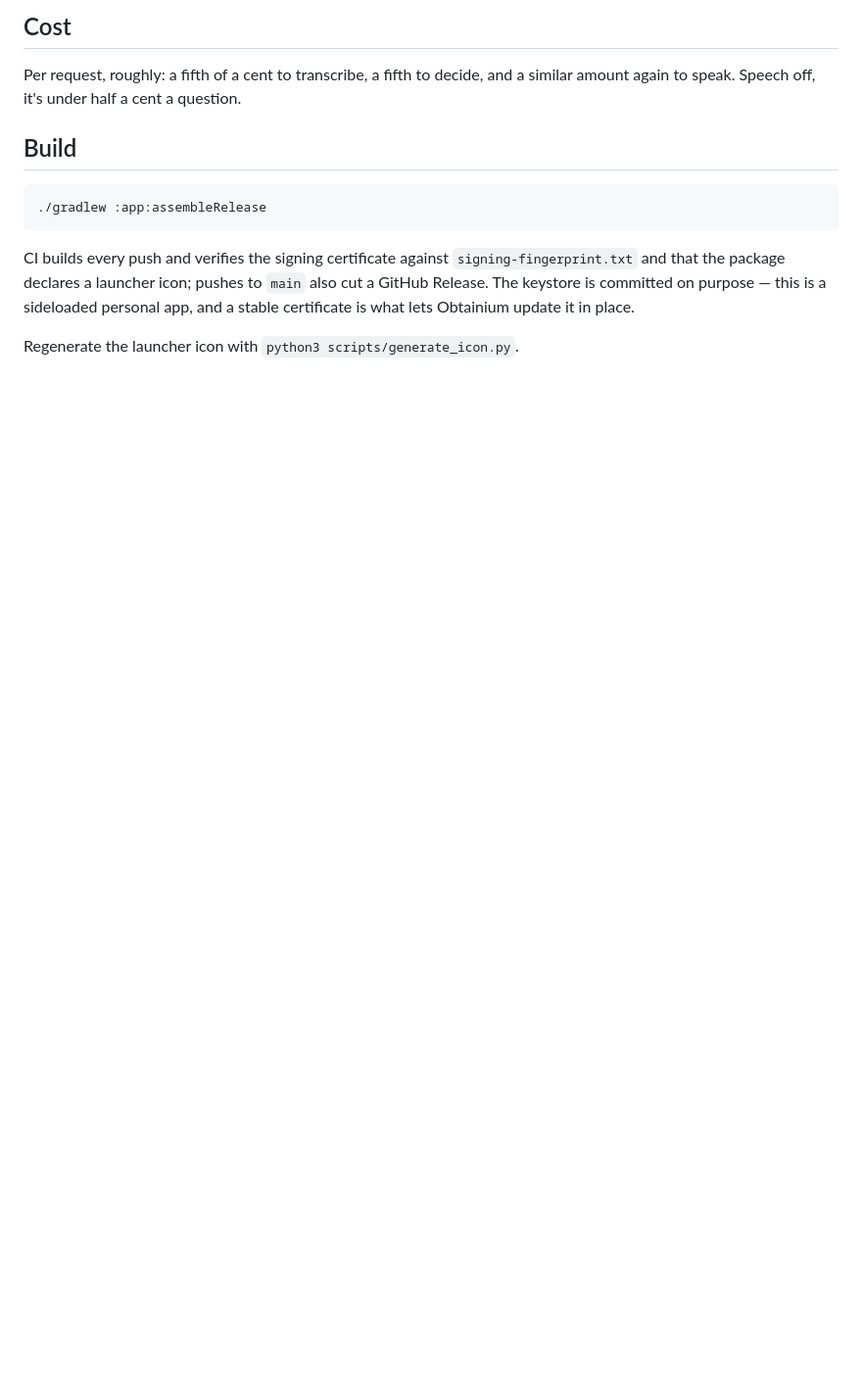
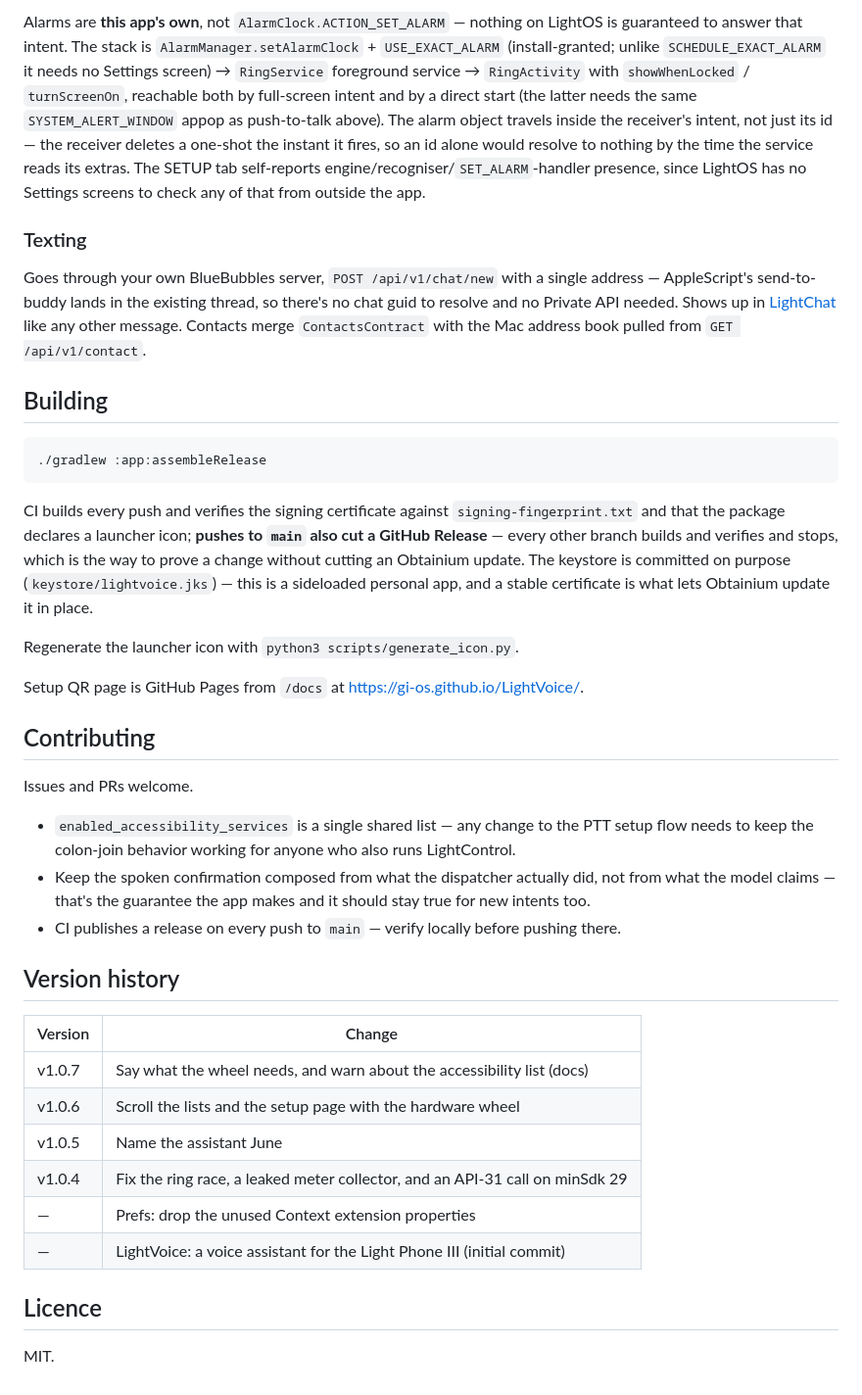
Before and after one commit to gi-os/LightVoice, a Markdown page: README.md, the part around one of its changes. Shown at 98% size. Drawn GitHub-style; blank space fills up the shorter version.

````diff
--- a/README.md
+++ b/README.md
@@ -156,19 +127,64 @@ Latest APK: <https://github.com/gi-os/LightControl/releases/latest>
 
-## Cost
+Alarms are **this app's own**, not `AlarmClock.ACTION_SET_ALARM` — nothing on LightOS is
+guaranteed to answer that intent. The stack is `AlarmManager.setAlarmClock` +
+`USE_EXACT_ALARM` (install-granted; unlike `SCHEDULE_EXACT_ALARM` it needs no Settings
+screen) → `RingService` foreground service → `RingActivity` with `showWhenLocked` /
+`turnScreenOn`, reachable both by full-screen intent and by a direct start (the latter
+needs the same `SYSTEM_ALERT_WINDOW` appop as push-to-talk above). The alarm object
+travels inside the receiver's intent, not just its id — the receiver deletes a one-shot
+the instant it fires, so an id alone would resolve to nothing by the time the service
+reads its extras. The SETUP tab self-reports engine/recogniser/`SET_ALARM`-handler
+presence, since LightOS has no Settings screens to check any of that from outside the app.
 
-Per request, roughly: a fifth of a cent to transcribe, a fifth to decide, and a
-similar amount again to speak. Speech off, it's under half a cent a question.
+### Texting
 
-## Build
+Goes through your own BlueBubbles server, `POST /api/v1/chat/new` with a single address —
+AppleScript's send-to-buddy lands in the existing thread, so there's no chat guid to
+resolve and no Private API needed. Shows up in
+[LightChat](https://github.com/gi-os/LightChat) like any other message. Contacts merge
+`ContactsContract` with the Mac address book pulled from `GET /api/v1/contact`.
+
+## Building
 
 ```bash
 ./gradlew :app:assembleRelease
 ```
 
 CI builds every push and verifies the signing certificate against
-`signing-fingerprint.txt` and that the package declares a launcher icon; pushes to
-`main` also cut a GitHub Release. The keystore is committed on purpose — this is a
-sideloaded personal app, and a stable certificate is what lets Obtainium update it in
-place.
+`signing-fingerprint.txt` and that the package declares a launcher icon; **pushes to
+`main` also cut a GitHub Release** — every other branch builds and verifies and stops,
+which is the way to prove a change without cutting an Obtainium update. The keystore is
+committed on purpose (`keystore/lightvoice.jks`) — this is a sideloaded personal app, and
+a stable certificate is what lets Obtainium update it in place.
 
 Regenerate the launcher icon with `python3 scripts/generate_icon.py`.
+
+Setup QR page is GitHub Pages from `/docs` at
+<https://gi-os.github.io/LightVoice/>.
+
+## Contributing
+
+Issues and PRs welcome.
+
+- `enabled_accessibility_services` is a single shared list — any change to the PTT setup
+  flow needs to keep the colon-join behavior working for anyone who also runs
+  LightControl.
+- Keep the spoken confirmation composed from what the dispatcher actually did, not from
+  what the model claims — that's the guarantee the app makes and it should stay true for
+  new intents too.
+- CI publishes a release on every push to `main` — verify locally before pushing there.
+
+## Version history
+
+| Version | Change |
+| --- | --- |
+| v1.0.7 | Say what the wheel needs, and warn about the accessibility list (docs) |
+| v1.0.6 | Scroll the lists and the setup page with the hardware wheel |
+| v1.0.5 | Name the assistant June |
+| v1.0.4 | Fix the ring race, a leaked meter collector, and an API-31 call on minSdk 29 |
+| — | Prefs: drop the unused Context extension properties |
+| — | LightVoice: a voice assistant for the Light Phone III (initial commit) |
+
+## Licence
+
+MIT.
````
Also changed, not shown: other parts of README.md (+73 -102 lines).
